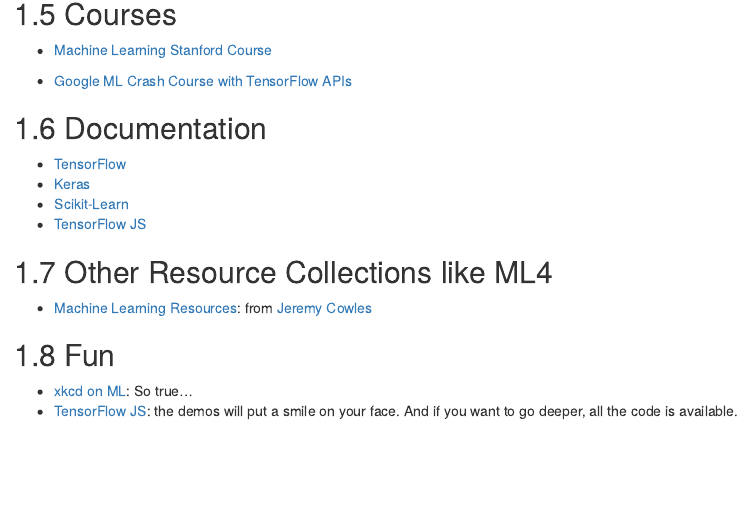
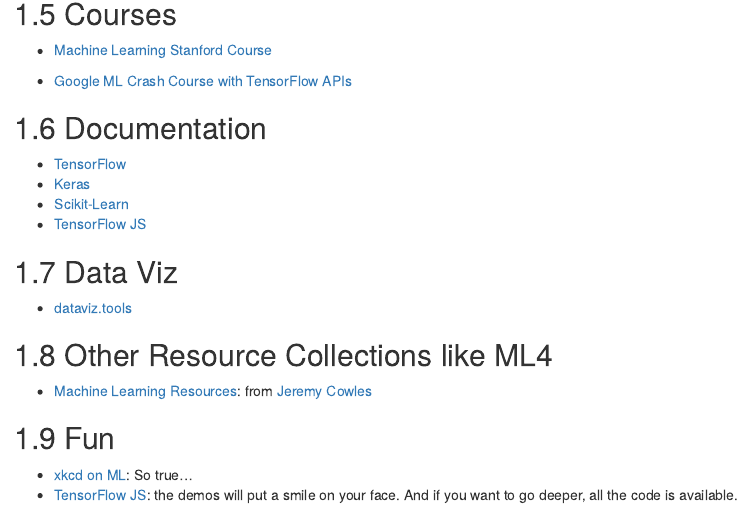
Before and after one commit to zachbogart/ML4, an R Markdown document (read.Rmd): the page in a window 1100 px wide, from 730 px down. Rendered offline with R 4.5, knitr and Pandoc, with nearby package versions; drawn as R Markdown's standard HTML page in place of the format the file asks for.

Commit message:
add dataviz.tools

```diff
--- a/read.Rmd
+++ b/read.Rmd
@@ -37,6 +37,9 @@
 - [Scikit-Learn](http://scikit-learn.org/stable/){target="_blank"}
 - [TensorFlow JS](https://js.tensorflow.org/){target="_blank"}
 
+## Data Viz
+- [dataviz.tools](https://dataviz.tools/){target="_blank"}
+
 ## Other Resource Collections like ML4
 - [Machine Learning Resources](https://gist.github.com/jcowles/87b25dc3252f265ec6c854072c941ce2){target="_blank"}: from [Jeremy Cowles](https://twitter.com/MoldyMagnet){target="_blank"}
 
```
